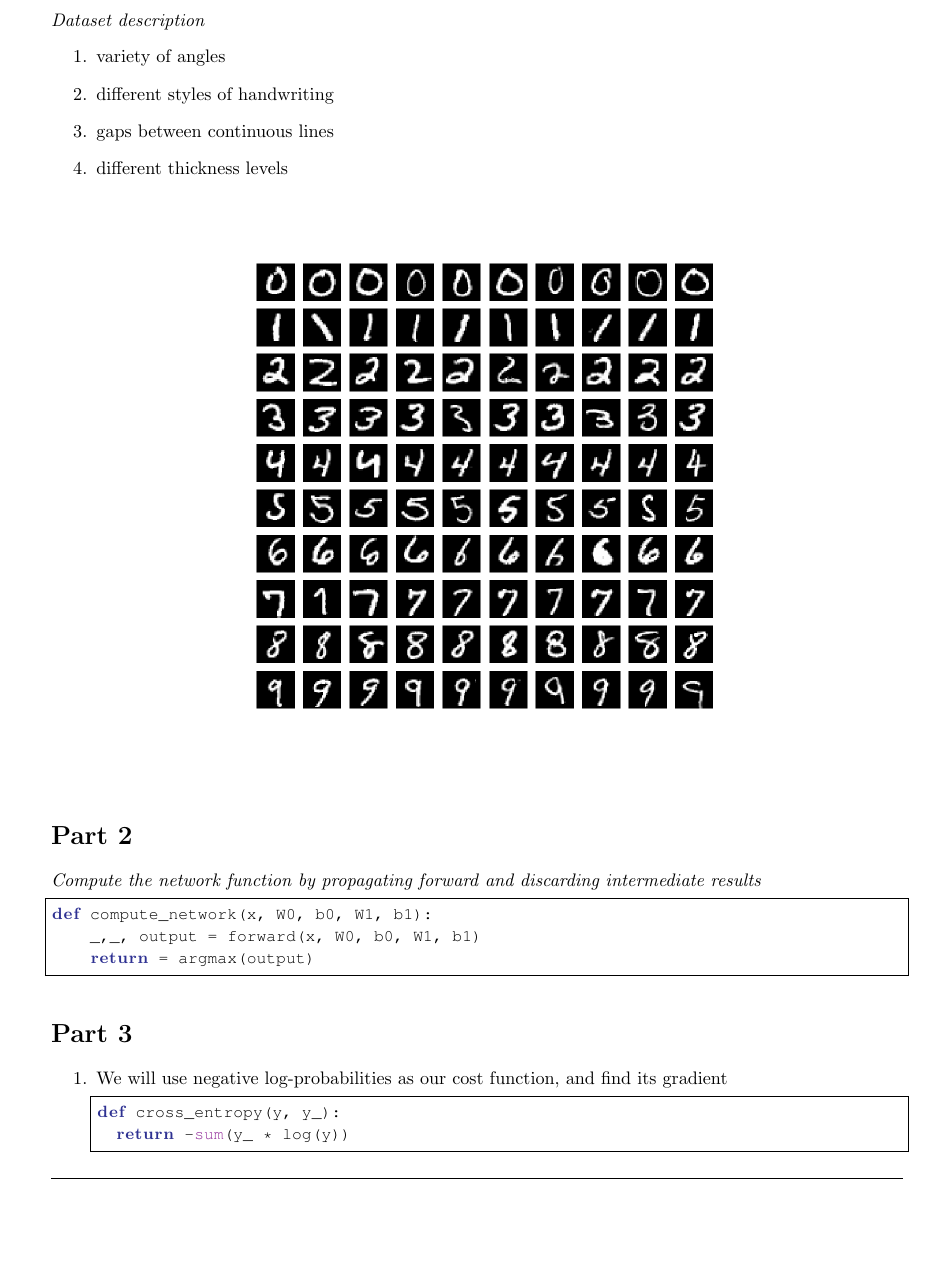
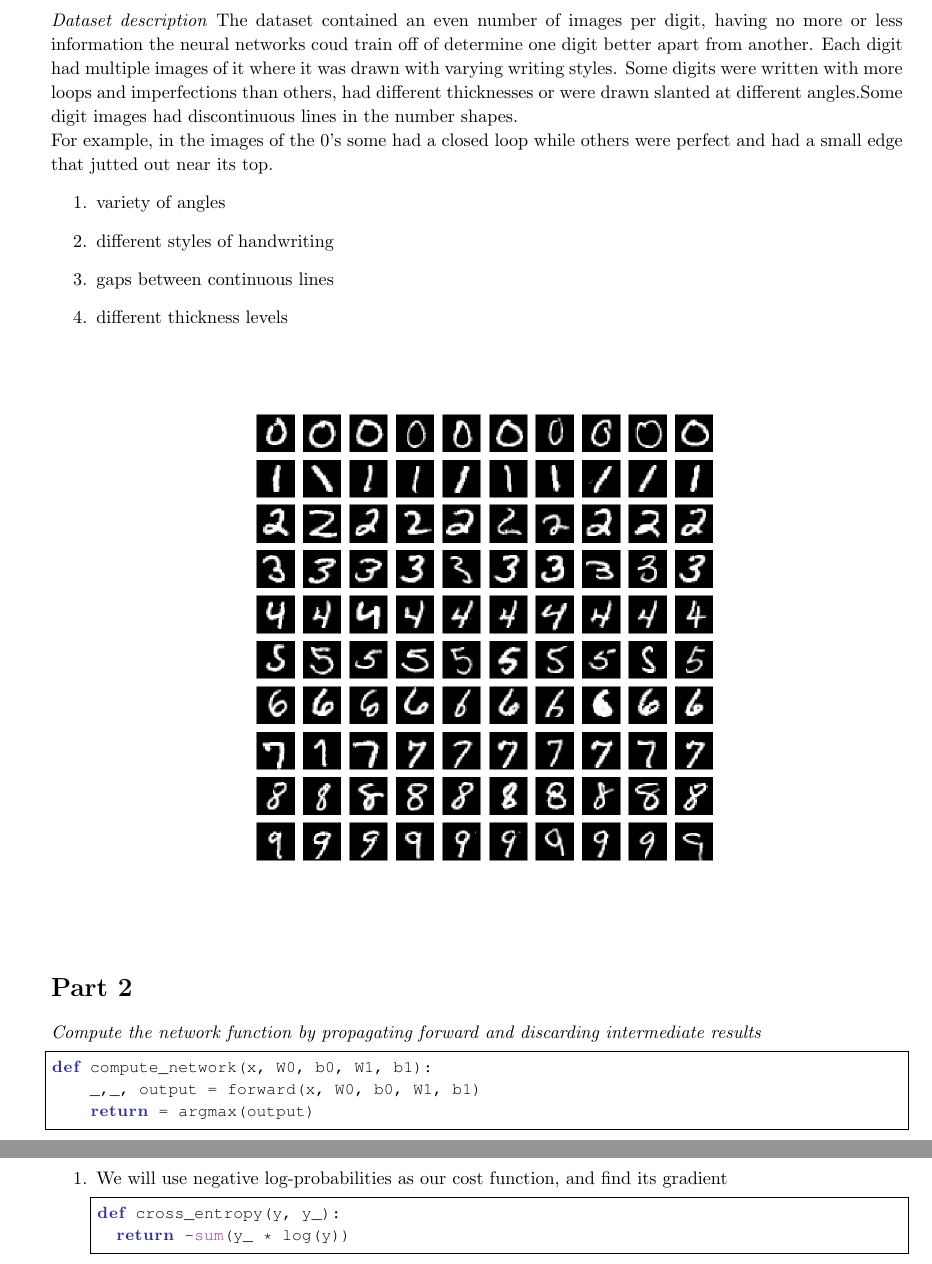
Before and after one commit to terracotaPie/CSC411A2, a LaTeX document (A2.tex): part of page 2 of 4 before the commit and two parts of pages 2 and 3 of 4 after it, the two joined at a grey line, cut at the place of the change, the shorter picture padded with empty space. Compiled offline with pdfLaTeX.

Commit message:
Add part 1 from deepnn.tex

```diff
--- a/A2.tex
+++ b/A2.tex
@@ -180,6 +180,16 @@
 %----------------------------------------------------------------------------------------
 \begin{homeworkProblem}
 \noindent \textit{Dataset description}
+  The dataset contained an even number of images per digit, having no more or
+  less information the neural networks coud train off of determine one digit
+  better apart from another. Each digit had multiple images of it where it was
+  drawn with varying writing styles. Some digits were written with more loops
+  and imperfections than others, had different thicknesses or were drawn slanted
+  at different angles.Some digit images had discontinuous lines in the number
+  shapes.
+
+  For example, in the images of the 0's some had a closed loop while others were
+  perfect and had a small edge that jutted out near its top.
 \begin{enumerate}
   \item variety of angles
   \item different styles of handwriting
```
